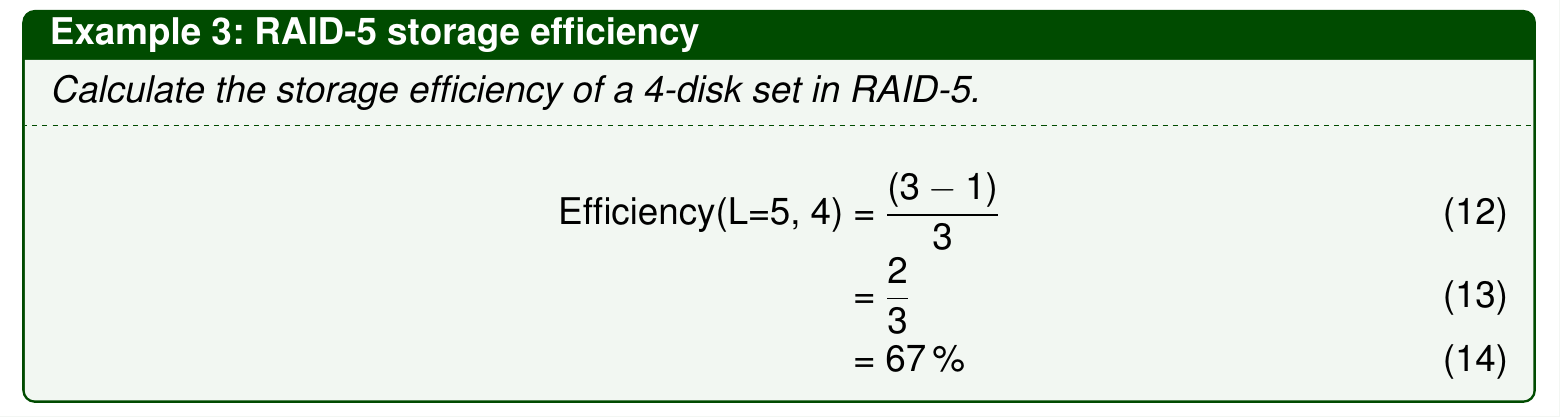
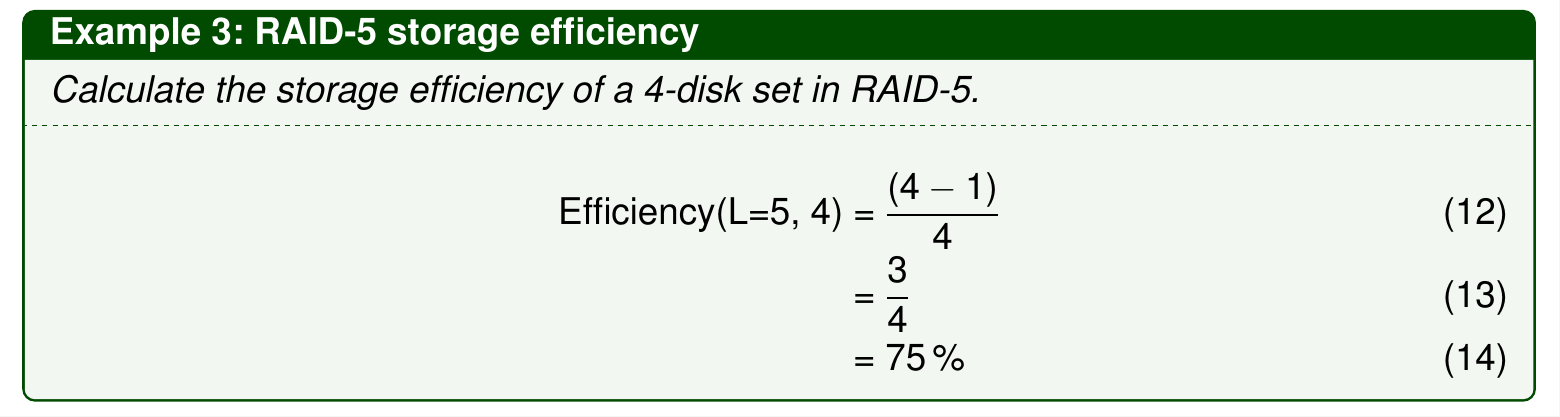
Before and after one commit to peadargrant/data_storage_technologies, a LaTeX document (t03_raid/raid_notes.tex): part of page 25 of 33, cut so that both start at the same text. The pictures show the PDF file t03_raid/raid_notes.pdf that the author committed with the source.

Commit message:
fixed raid-5 example

```diff
--- a/t03_raid/raid_notes.tex
+++ b/t03_raid/raid_notes.tex
@@ -303,9 +303,9 @@ distributed across them all):
   Calculate the storage efficiency of a 4-disk set in RAID-5.
   \tcblower
   \begin{align}
-  \mbox{Efficiency(L=5, 4)} & =  \frac{( 3 - 1 )}{3}  \\
-                            & = \frac{2}{3} \\
-                            & = \SI{67}{\percent}
+  \mbox{Efficiency(L=5, 4)} & =  \frac{( 4 - 1 )}{4}  \\
+                            & = \frac{3}{4} \\
+                            & = \SI{75}{\percent}
   \end{align}
 \end{example}
 
```
Also changed, not shown: t03_raid/raid_notes.pdf.
